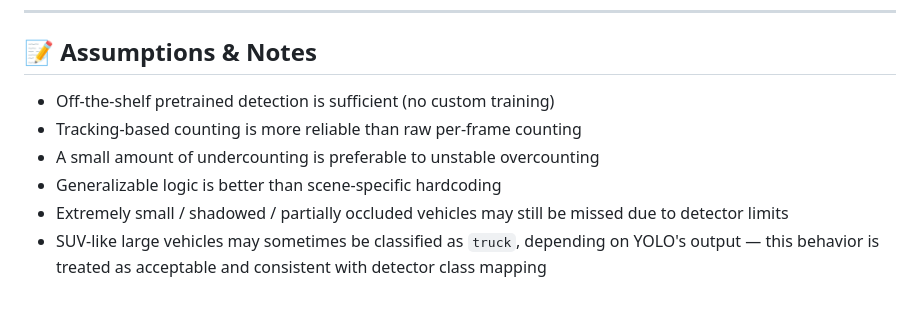
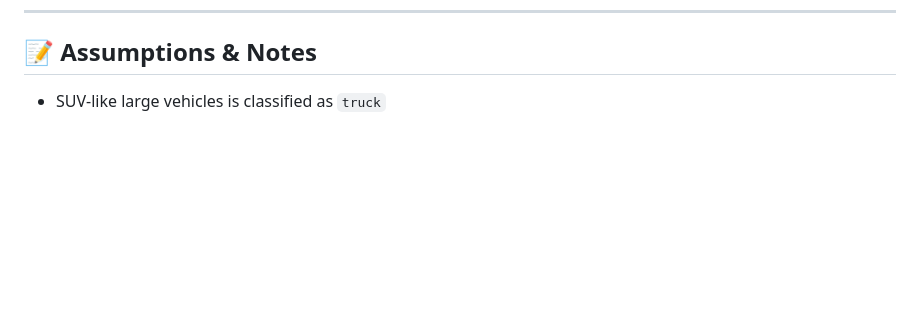
Before and after one commit to Niloy-Sarker-T/ANTS_TASK, a Markdown page: README.md, the part around the change. Rendered like a GitHub page; blank space fills up the shorter version.

```diff
--- a/README.md
+++ b/README.md
@@ -184,10 +184,4 @@ smart-drone-traffic-analyzer/
 ---
 
 ## 📝 Assumptions & Notes
-
-- Off-the-shelf pretrained detection is sufficient (no custom training)
-- Tracking-based counting is more reliable than raw per-frame counting
-- A small amount of undercounting is preferable to unstable overcounting
-- Generalizable logic is better than scene-specific hardcoding
-- Extremely small / shadowed / partially occluded vehicles may still be missed due to detector limits
-- SUV-like large vehicles may sometimes be classified as `truck`, depending on YOLO's output — this behavior is treated as acceptable and consistent with detector class mapping
+- SUV-like large vehicles is classified as `truck`
```
